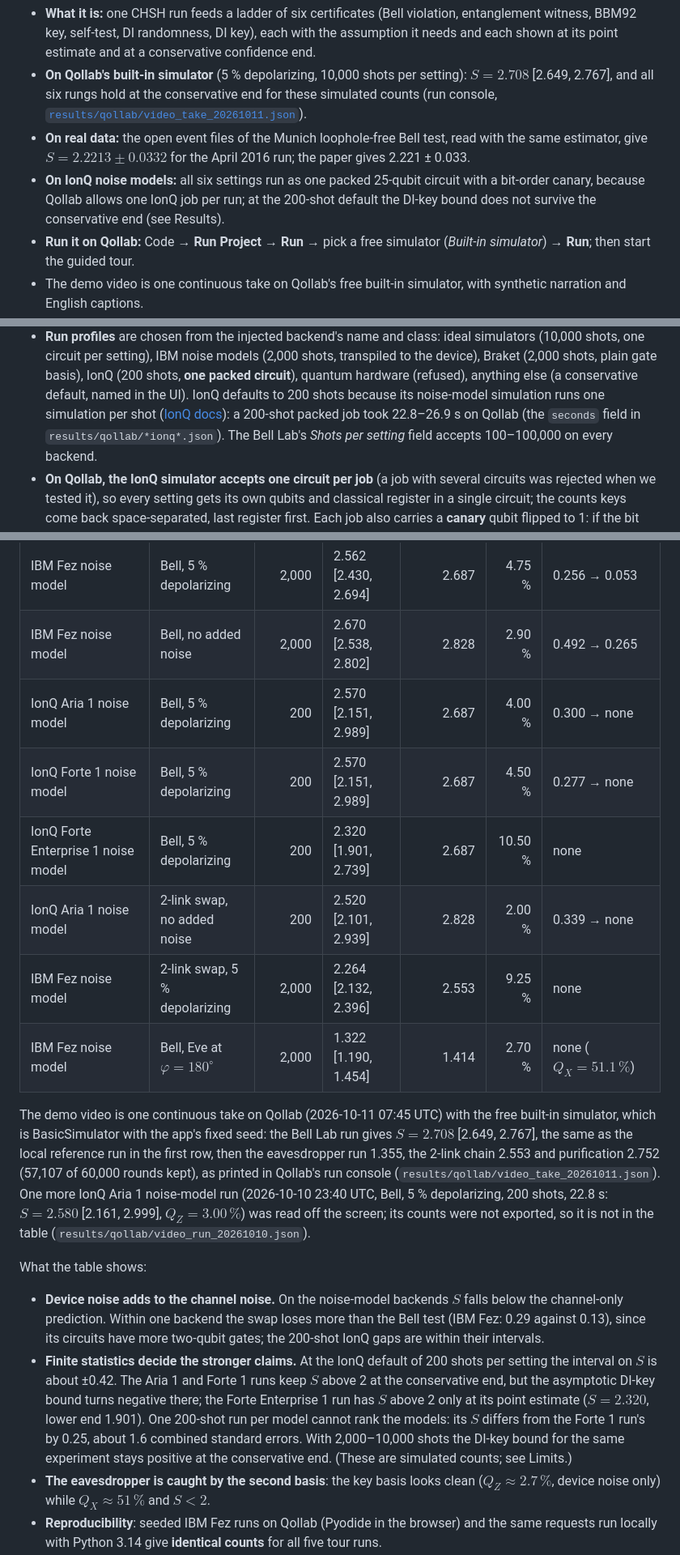
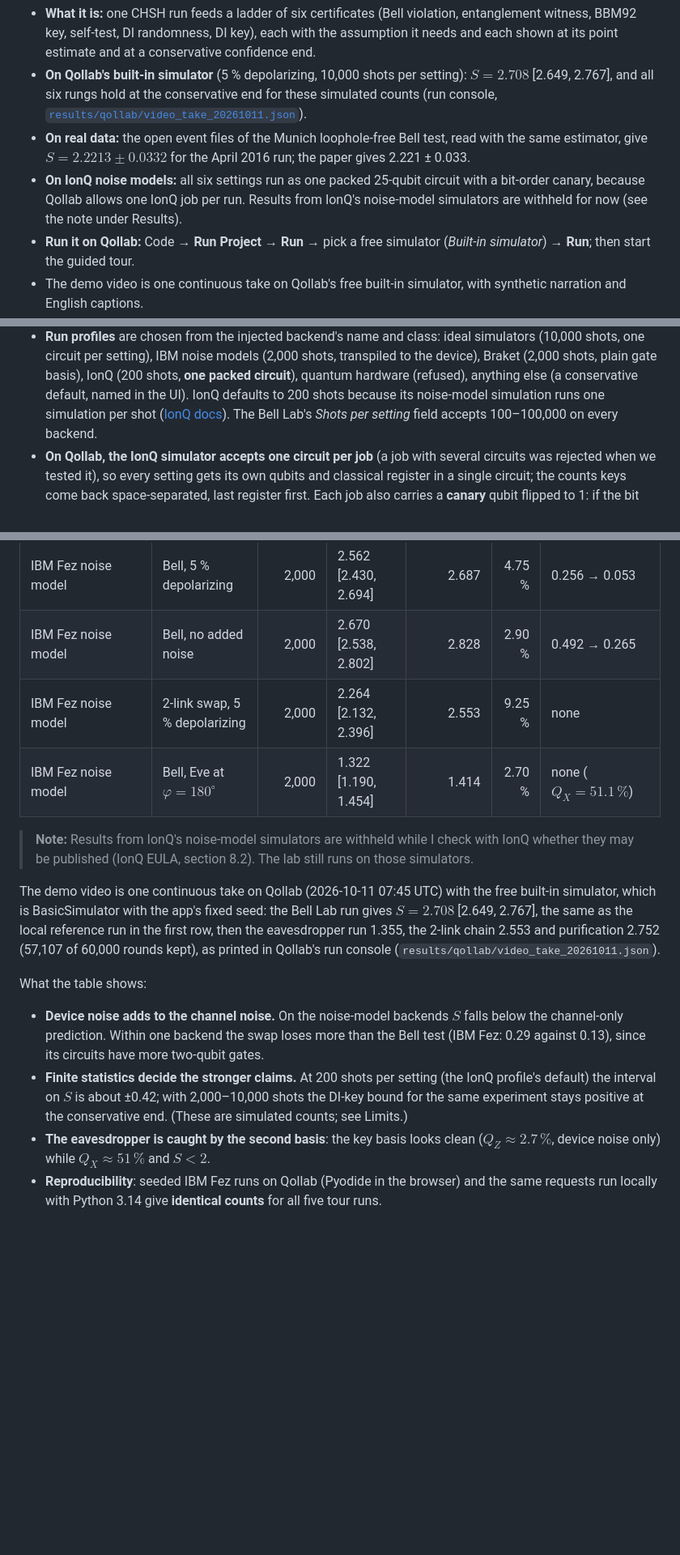
Before and after one commit to thedaemon-wizard/Qollab_IonQ_Global_Quantum_Hackathon, a Markdown page: README.md, 3 parts joined by grey strips. Shown at 81% size. Drawn GitHub-style; blank space fills up the shorter version.

Commit message:
Withhold IonQ noise-model results pending IonQ's consent (README)
Remove the four IonQ rows from the results table, the backends figure, the extra Aria 1 run, the IonQ values in "What the table shows" and "What didn't work", and the IonQ job times; add a note that IonQ results are withheld while IonQ is asked for consent (IonQ EULA, section 8.2). Restore from e872774 once consent is given.

```diff
--- a/README.md
+++ b/README.md
@@ -24,8 +24,8 @@ and published device-independent QKD experiments.
 - **On real data:** the open event files of the Munich loophole-free Bell test, read with the same
   estimator, give $`S = 2.2213 \pm 0.0332`$ for the April 2016 run; the paper gives 2.221 ± 0.033.
 - **On IonQ noise models:** all six settings run as one packed 25-qubit circuit with a bit-order
-  canary, because Qollab allows one IonQ job per run; at the 200-shot default the DI-key bound
-  does not survive the conservative end (see Results).
+  canary, because Qollab allows one IonQ job per run. Results from IonQ's noise-model simulators
+  are withheld for now (see the note under Results).
 - **Run it on Qollab:** Code → **Run Project** → **Run** → pick a free simulator (*Built-in
   simulator*) → **Run**; then start the guided tour.
 - The demo video is one continuous take on Qollab's free built-in simulator, with synthetic
@@ -191,8 +191,7 @@ flowchart LR
   device), Braket (2,000 shots, plain gate basis), IonQ (200 shots, **one packed circuit**),
   quantum hardware (refused), anything else (a conservative default, named in the UI).
   IonQ defaults to 200 shots because its noise-model simulation runs one simulation per shot
-  ([IonQ docs](https://docs.ionq.com/features/simulation-with-noise-models)): a 200-shot packed
-  job took 22.8–26.9 s on Qollab (the `seconds` field in `results/qollab/*ionq*.json`). The Bell
+  ([IonQ docs](https://docs.ionq.com/features/simulation-with-noise-models)). The Bell
   Lab's *Shots per setting* field accepts 100–100,000 on every backend.
 - **On Qollab, the IonQ simulator accepts one circuit per job** (a job with several circuits
   was rejected when we tested it), so every setting gets its own qubits and classical register in a
@@ -259,35 +256,26 @@ there.
 | AWS Braket local (ideal) | Bell, 5 % depolarizing | 2,000 | 2.670 [2.538, 2.802] | 2.687 | 1.55 % | 0.566 → 0.343 |
 | IBM Fez noise model | Bell, 5 % depolarizing | 2,000 | 2.562 [2.430, 2.694] | 2.687 | 4.75 % | 0.256 → 0.053 |
 | IBM Fez noise model | Bell, no added noise | 2,000 | 2.670 [2.538, 2.802] | 2.828 | 2.90 % | 0.492 → 0.265 |
-| IonQ Aria 1 noise model | Bell, 5 % depolarizing | 200 | 2.570 [2.151, 2.989] | 2.687 | 4.00 % | 0.300 → none |
-| IonQ Forte 1 noise model | Bell, 5 % depolarizing | 200 | 2.570 [2.151, 2.989] | 2.687 | 4.50 % | 0.277 → none |
-| IonQ Forte Enterprise 1 noise model | Bell, 5 % depolarizing | 200 | 2.320 [1.901, 2.739] | 2.687 | 10.50 % | none |
-| IonQ Aria 1 noise model | 2-link swap, no added noise | 200 | 2.520 [2.101, 2.939] | 2.828 | 2.00 % | 0.339 → none |
 | IBM Fez noise model | 2-link swap, 5 % depolarizing | 2,000 | 2.264 [2.132, 2.396] | 2.553 | 9.25 % | none |
 | IBM Fez noise model | Bell, Eve at $`\varphi = 180^\circ`$ | 2,000 | 1.322 [1.190, 1.454] | 1.414 | 2.70 % | none ($`Q_X = 51.1\,\%`$) |
+
+> **Note:** Results from IonQ's noise-model simulators are withheld while I check with IonQ
+> whether they may be published (IonQ EULA, section 8.2). The lab still runs on those simulators.
 
 The demo video is one continuous take on Qollab (2026-10-11 07:45 UTC) with the free built-in
 simulator, which is BasicSimulator with the app's fixed seed: the Bell Lab run gives
 $`S = 2.708`$ [2.649, 2.767], the same as the local reference run in the first row, then the
 eavesdropper run 1.355, the 2-link chain 2.553 and purification 2.752 (57,107 of 60,000 rounds
-kept), as printed in Qollab's run console (`results/qollab/video_take_20261011.json`). One more
-IonQ Aria 1 noise-model run (2026-10-10 23:40 UTC, Bell, 5 % depolarizing, 200 shots, 22.8 s:
-$`S = 2.580`$ [2.161, 2.999], $`Q_Z = 3.00\,\%`$) was read off the screen; its counts were not
-exported, so it is not in the table (`results/qollab/video_run_20261010.json`).
+kept), as printed in Qollab's run console (`results/qollab/video_take_20261011.json`).
 
 What the table shows:
 
 - **Device noise adds to the channel noise.** On the noise-model backends $`S`$ falls below the
   channel-only prediction. Within one backend the swap loses more than the Bell test (IBM Fez:
-  0.29 against 0.13), since its circuits have more two-qubit gates; the 200-shot IonQ gaps are
-  within their intervals.
-- **Finite statistics decide the stronger claims.** At the IonQ default of 200 shots per setting
-  the interval on $`S`$ is about ±0.42. The Aria 1 and Forte 1 runs keep $`S`$ above 2 at the conservative
-  end, but the asymptotic DI-key bound turns negative there; the Forte Enterprise 1 run has
-  $`S`$ above 2 only at its point estimate ($`S = 2.320`$, lower end 1.901). One 200-shot run per
-  model cannot rank the models: its $`S`$ differs from the Forte 1 run's by 0.25, about 1.6 combined
-  standard errors. With 2,000–10,000 shots the DI-key bound for the same experiment stays
-  positive at the conservative end. (These are simulated counts; see Limits.)
+  0.29 against 0.13), since its circuits have more two-qubit gates.
+- **Finite statistics decide the stronger claims.** At 200 shots per setting (the IonQ profile's
+  default) the interval on $`S`$ is about ±0.42; with 2,000–10,000 shots the DI-key bound for the
+  same experiment stays positive at the conservative end. (These are simulated counts; see Limits.)
 - **The eavesdropper is caught by the second basis**: the key basis looks clean ($`Q_Z \approx 2.7\,\%`$,
   device noise only) while $`Q_X \approx 51\,\%`$ and $`S < 2`$.
 - **Reproducibility**: seeded IBM Fez runs on Qollab (Pyodide in the browser) and the same
```
Also changed, not shown: other parts of README.md (+3 -8 lines).
